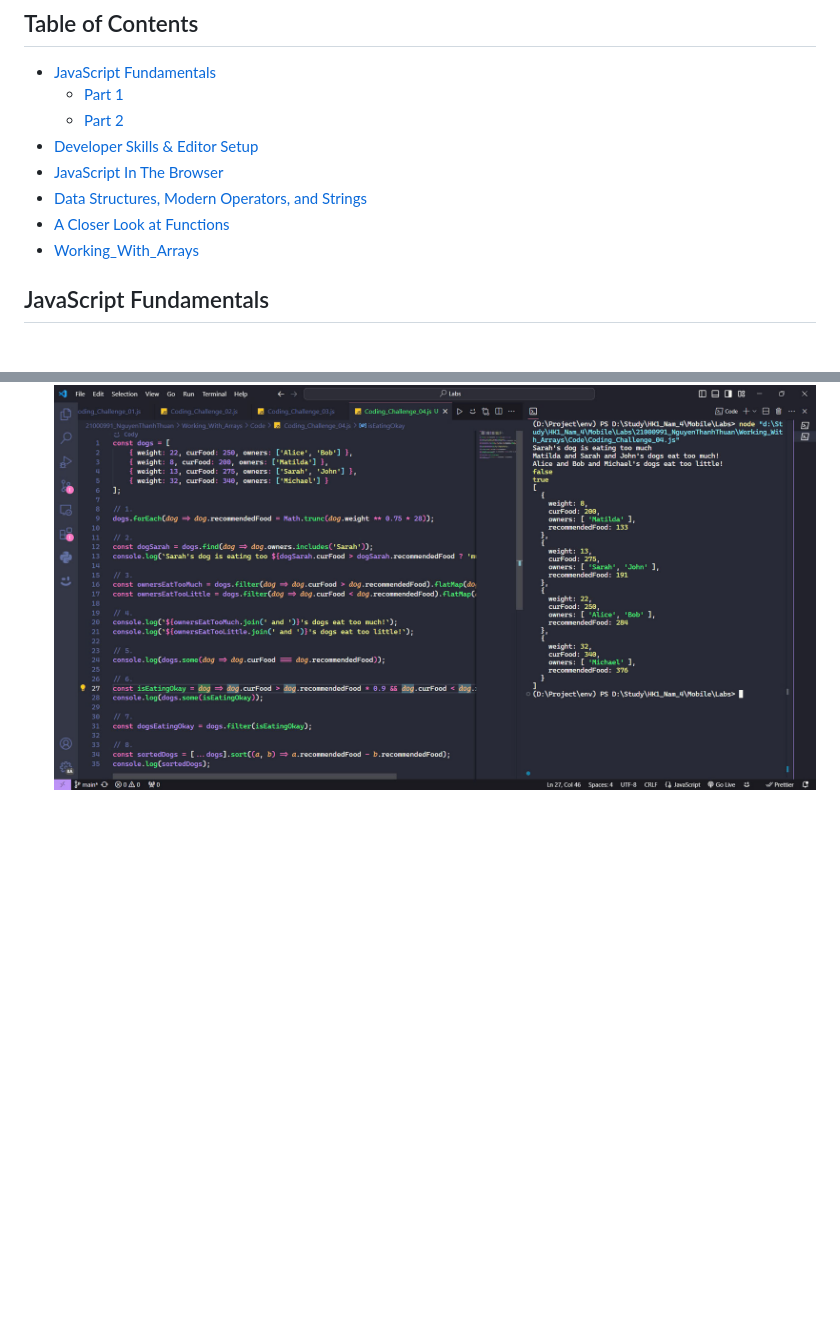
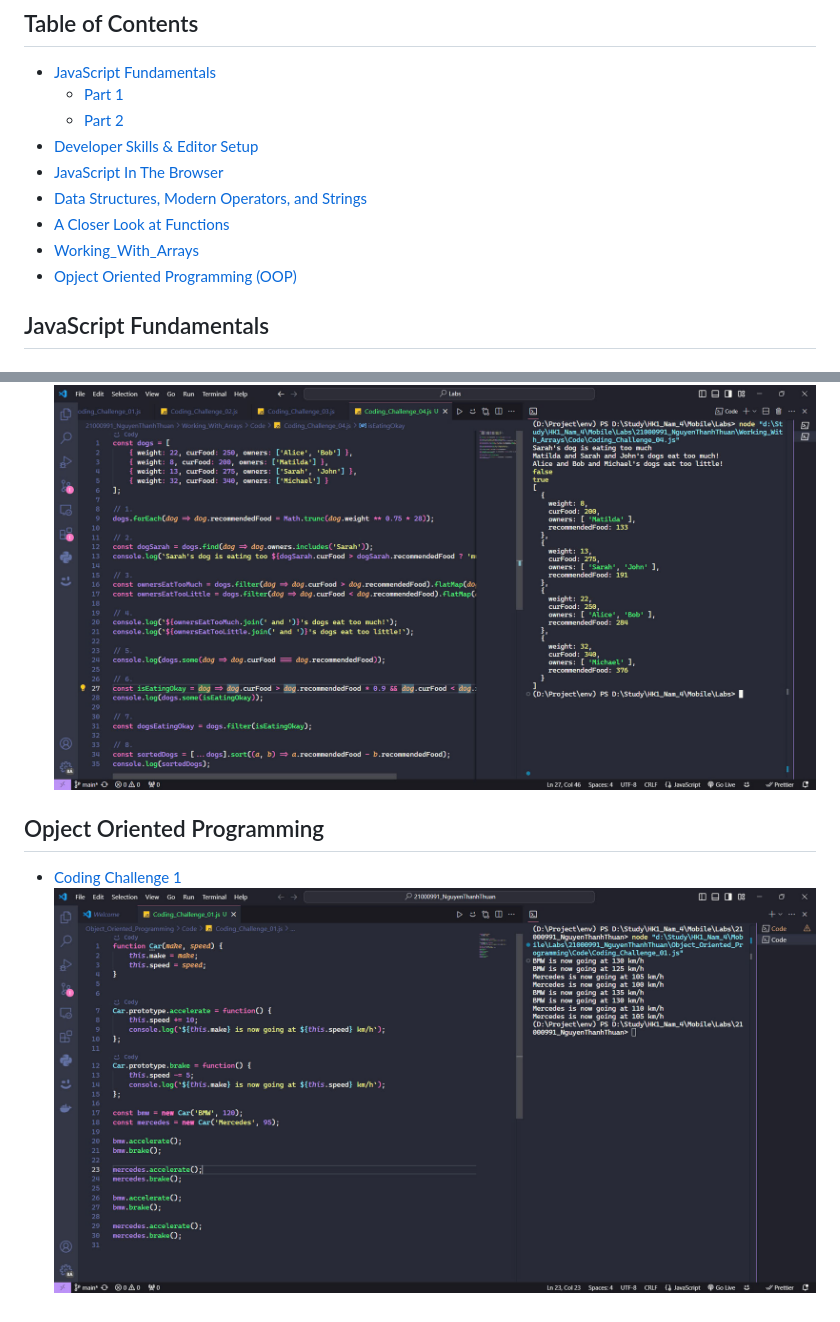
Before and after one commit to genius-wizard-dev/21000991_NguyenThanhThuan, a Markdown page: README.md, 2 parts joined by grey strips. Rendered like a GitHub page; blank space fills up the shorter version.

```diff
--- a/README.md
+++ b/README.md
@@ -10,6 +10,7 @@
 - [Data Structures, Modern Operators, and Strings](#data-structures-modern-operators-and-strings)
 - [A Closer Look at Functions](#a-closer-look-at-functions)
 - [Working_With_Arrays](#working_with_arrays)
+- [Opject Oriented Programming (OOP)](#opject-oriented-programming)
 
 ## JavaScript Fundamentals
 
@@ -81,3 +82,8 @@ Data Structures
   ![Coding Challenge 3](Working_With_Arrays/Images/Coding_Challenge_03.jpg)
 - [Coding Challenge 4](Working_With_Arrays/Code/Coding_Challenge_04.js)
   ![Coding Challenge 4](Working_With_Arrays/Images/Coding_Challenge_04.jpg)
+
+## Opject Oriented Programming
+
+- [Coding Challenge 1](Object_Oriented_Programming/Code/Coding_Challenge_01.js)
+  ![Coding Challenge 1](Object_Oriented_Programming/Images/Coding_Challenge_01.jpg)
```
